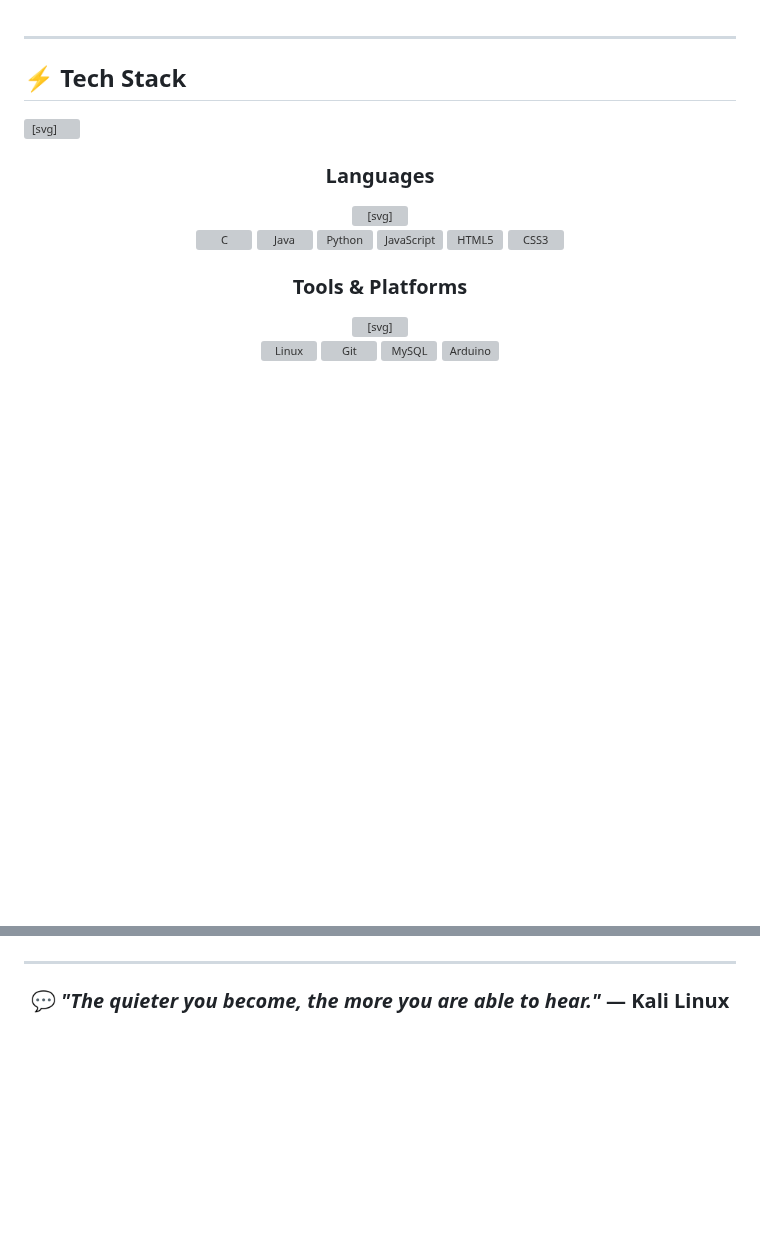
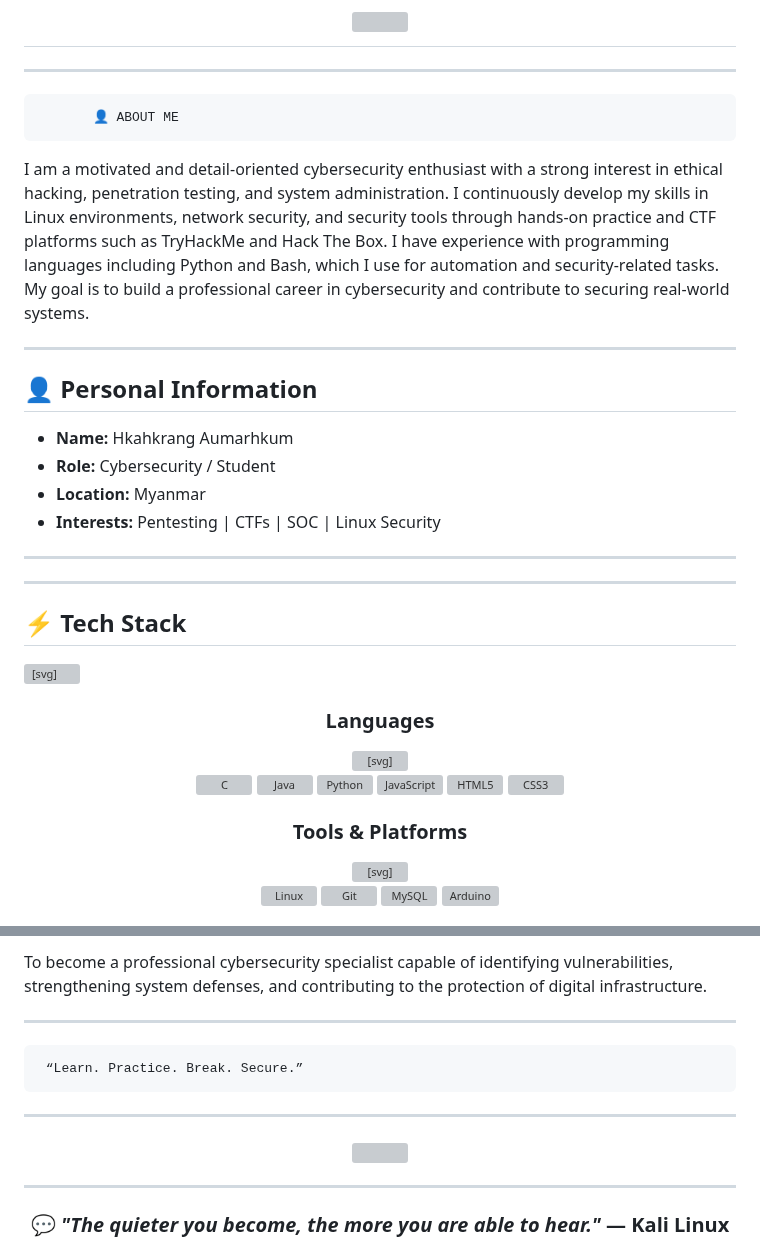
Before and after one commit to anti4xe/0xforwhat, a Markdown page: README.md, 2 parts joined by grey strips. Rendered like a GitHub page; blank space fills up the shorter version; grey boxes are pictures that could not be loaded.

```diff
--- a/README.md
+++ b/README.md
@@ -1,3 +1,26 @@
+<!-- ╔════════════════════════════════════════════╗ -->
+<!-- ║        ⚡GITHUB PROFILE         ║ -->
+<!-- ╚════════════════════════════════════════════╝ -->
+
+<h1 align="center">
+  <img src="https://readme-typing-svg.herokuapp.com?font=Fira+Code&size=28&duration=3000&pause=1000&color=00F7FF&center=true&vCenter=true&width=700&lines=Hi+there...;Iam+0xf0rwh4t;Penetration+Tester;CTF+Player;Linux+Lover" />
+</h1>
+<hr>
+
+           👤 ABOUT ME
+
+
+I am a motivated and detail-oriented cybersecurity enthusiast with a strong interest in ethical hacking, penetration testing, and system administration. I continuously develop my skills in Linux environments, network security, and security tools through hands-on practice and CTF platforms such as TryHackMe and Hack The Box. I have experience with programming languages including Python and Bash, which I use for automation and security-related tasks. My goal is to build a professional career in cybersecurity and contribute to securing real-world systems.
+
+---
+
+## 👤 Personal Information
+- **Name:** Hkahkrang Aumarhkum
+- **Role:** Cybersecurity / Student
+- **Location:** Myanmar
+- **Interests:** Pentesting | CTFs | SOC | Linux Security
+
+---
 
 <hr>
 <div class="markdown-heading" dir="auto"><h2 class="heading-element" dir="auto">⚡ Tech Stack</h2><a id="user-content--tech-stack" class="anchor" aria-label="Permalink: ⚡ Tech Stack" href="#-tech-stack"><svg class="octicon octicon-link" viewBox="0 0 16 16" version="1.1" width="16" height="16" aria-hidden="true"><path d="m7.775 3.275 1.25-1.25a3.5 3.5 0 1 1 4.95 4.95l-2.5 2.5a3.5 3.5 0 0 1-4.95 0 .751.751 0 0 1 .018-1.042.751.751 0 0 1 1.042-.018 1.998 1.998 0 0 0 2.83 0l2.5-2.5a2.002 2.002 0 0 0-2.83-2.83l-1.25 1.25a.751.751 0 0 1-1.042-.018.751.751 0 0 1-.018-1.042Zm-4.69 9.64a1.998 1.998 0 0 0 2.83 0l1.25-1.25a.751.751 0 0 1 1.042.018.751.751 0 0 1 .018 1.042l-1.25 1.25a3.5 3.5 0 1 1-4.95-4.95l2.5-2.5a3.5 3.5 0 0 1 4.95 0 .751.751 0 0 1-.018 1.042.751.751 0 0 1-1.042.018 1.998 1.998 0 0 0-2.83 0l-2.5 2.5a1.998 1.998 0 0 0 0 2.83Z"></path></svg></a></div>
@@ -68,3 +110,11 @@
+To become a professional cybersecurity specialist capable of identifying vulnerabilities, strengthening system defenses, and contributing to the protection of digital infrastructure.
+
+---
+
+     “Learn. Practice. Break. Secure.”
+
+<hr>
+<p align="center"> <img src="https://github-readme-stats.vercel.app/api?username=anti4xe&show_icons=true&theme=tokyonight&hide_border=true" /> </p>
 <hr>
 <div align="center" dir="auto">
 <div class="markdown-heading" dir="auto"><h3 class="heading-element" dir="auto">💬 <em>"The quieter you become, the more you are able to hear."</em> — Kali Linux</h3><a id="user-content--the-quieter-you-become-the-more-you-are-able-to-hear--kali-linux" class="anchor" aria-label="Permalink: 💬 &quot;The quieter you become, the more you are able to hear.&quot; — Kali Linux" href="#-the-quieter-you-become-the-more-you-are-able-to-hear--kali-linux"><svg class="octicon octicon-link" viewBox="0 0 16 16" version="1.1" width="16" height="16" aria-hidden="true"><path d="m7.775 3.275 1.25-1.25a3.5 3.5 0 1 1 4.95 4.95l-2.5 2.5a3.5 3.5 0 0 1-4.95 0 .751.751 0 0 1 .018-1.042.751.751 0 0 1 1.042-.018 1.998 1.998 0 0 0 2.83 0l2.5-2.5a2.002 2.002 0 0 0-2.83-2.83l-1.25 1.25a.751.751 0 0 1-1.042-.018.751.751 0 0 1-.018-1.042Zm-4.69 9.64a1.998 1.998 0 0 0 2.83 0l1.25-1.25a.751.751 0 0 1 1.042.018.751.751 0 0 1 .018 1.042l-1.25 1.25a3.5 3.5 0 1 1-4.95-4.95l2.5-2.5a3.5 3.5 0 0 1 4.95 0 .751.751 0 0 1-.018 1.042.751.751 0 0 1-1.042.018 1.998 1.998 0 0 0-2.83 0l-2.5 2.5a1.998 1.998 0 0 0 0 2.83Z"></path></svg></a></div>
```
Also changed, not shown: other parts of README.md (+19 -0 lines).
